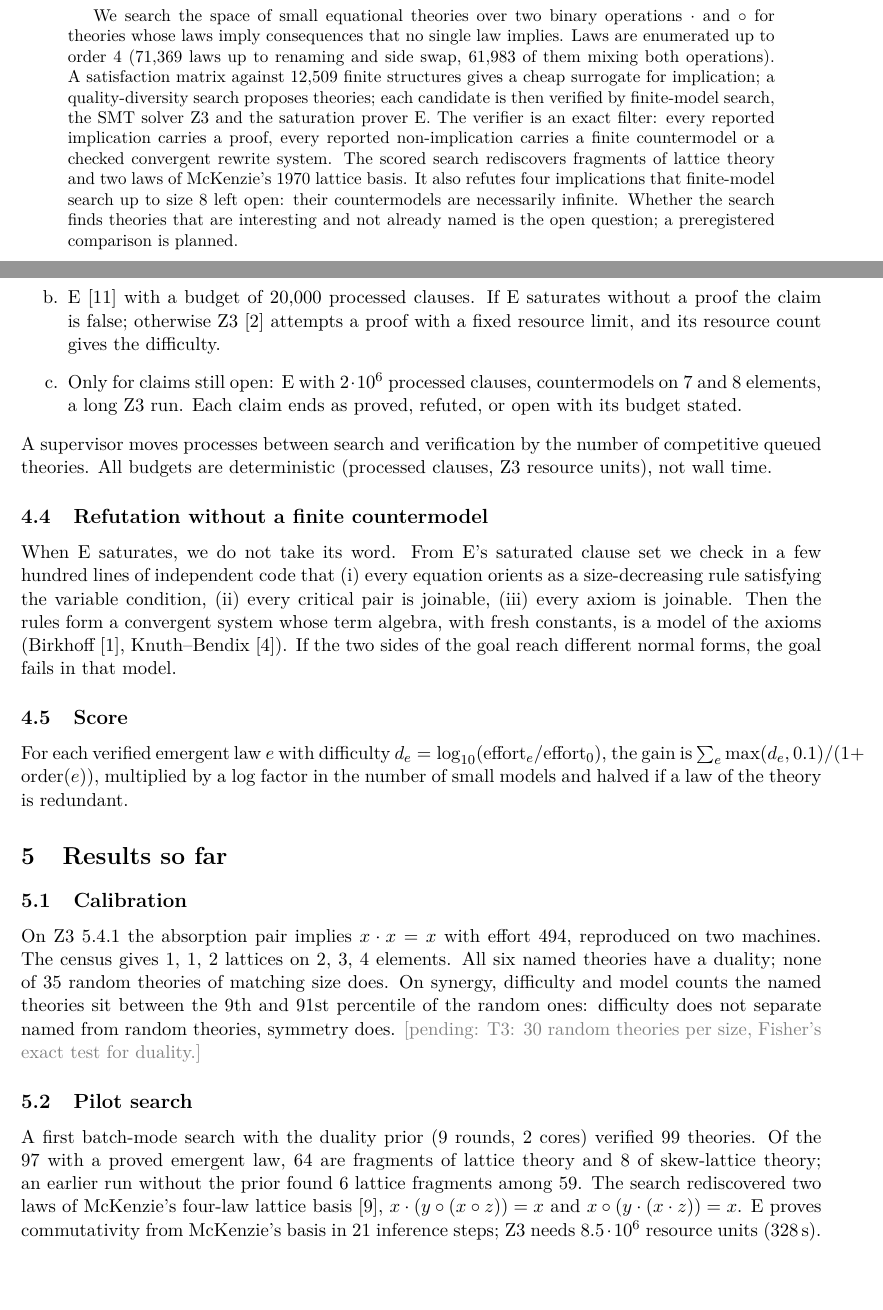
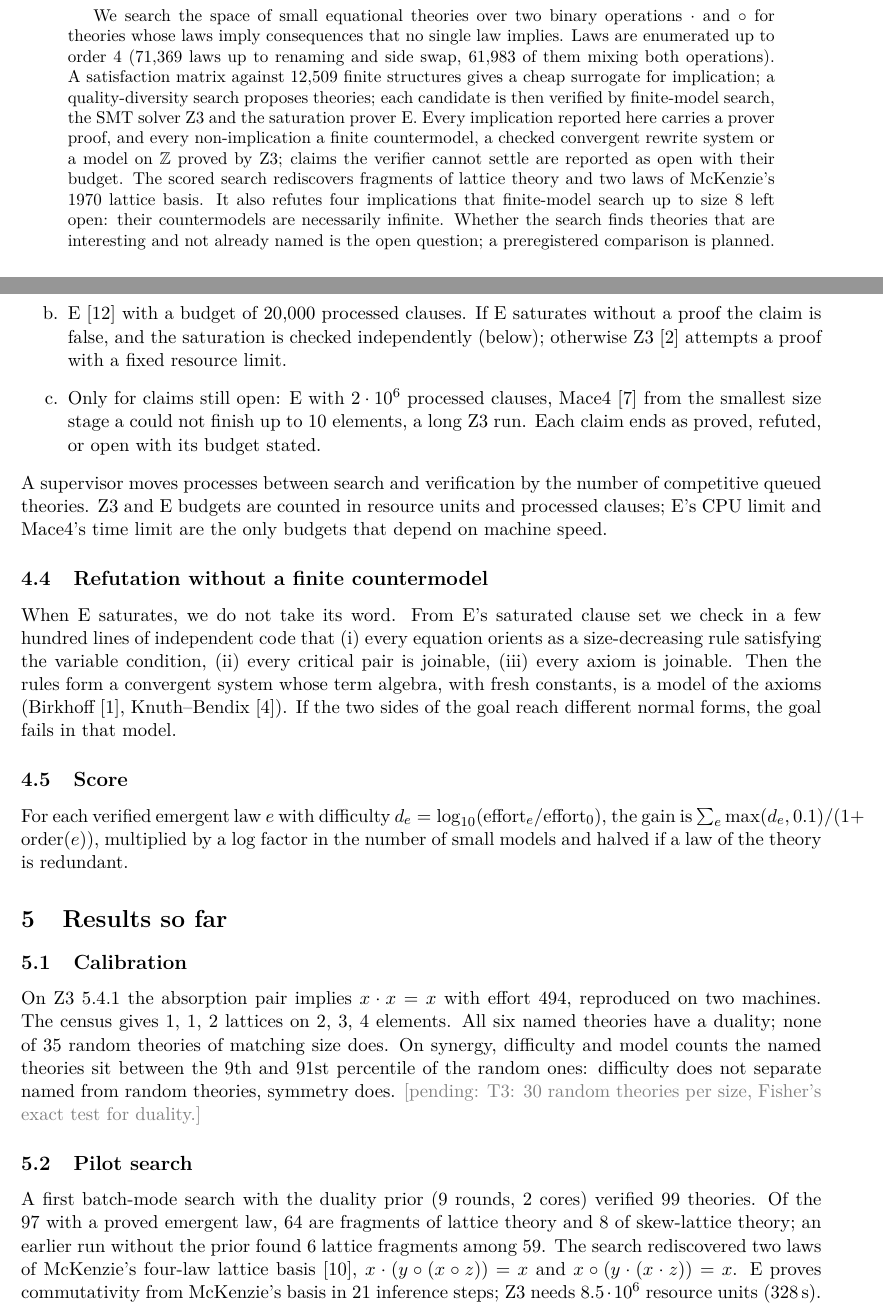
Before and after one commit to carlok/duet, a LaTeX paper (tex/paper.tex): two parts of pages 1 and 3 of 5, joined at a grey line, cut so that both start at the same text. Compiled offline with pdfLaTeX.

Commit message:
paper: scope the certificate claim, correct stage c and the budget sentence; Mace4/Twee/Vampire refs
Co-Authored-By: Claude Opus 5.5 <noreply@anthropic.com>

```diff
--- a/tex/paper.tex
+++ b/tex/paper.tex
@@ -29,8 +29,9 @@ theories whose laws imply consequences that no single law implies. Laws are enum
 (71{,}369 laws up to renaming and side swap, 61{,}983 of them mixing both operations). A satisfaction
 matrix against 12{,}509 finite structures gives a cheap surrogate for implication; a quality-diversity
 search proposes theories; each candidate is then verified by finite-model search, the SMT solver Z3 and
-the saturation prover E. The verifier is an exact filter: every reported implication carries a proof,
-every reported non-implication carries a finite countermodel or a checked convergent rewrite system.
+the saturation prover E. Every implication reported here carries a prover proof, and every
+non-implication a finite countermodel, a checked convergent rewrite system or a model on $\mathbb{Z}$
+proved by Z3; claims the verifier cannot settle are reported as open with their budget.
 The scored search rediscovers fragments of lattice theory and two laws of McKenzie's 1970 lattice
 basis. It also refutes four implications that finite-model search up to size~8 left open: their
 countermodels are necessarily infinite. Whether the search finds theories that are interesting and not
@@ -114,13 +115,15 @@ in three stages.
   shortest corpus-emergent laws, a countermodel search up to size~6. Finite models are found by grounding
   the axioms over the domain and solving with Z3.
 \item[b.] E~\cite{eprover2019} with a budget of 20{,}000 processed clauses. If E saturates without a
-  proof the claim is false; otherwise Z3~\cite{z3} attempts a proof with a fixed resource limit, and its
-  resource count gives the difficulty.
-\item[c.] Only for claims still open: E with $2\cdot 10^6$ processed clauses, countermodels on 7 and 8
-  elements, a long Z3 run. Each claim ends as proved, refuted, or open with its budget stated.
+  proof the claim is false, and the saturation is checked independently (below); otherwise Z3~\cite{z3}
+  attempts a proof with a fixed resource limit.
+\item[c.] Only for claims still open: E with $2\cdot 10^6$ processed clauses, Mace4~\cite{mace4} from the
+  smallest size stage~a could not finish up to 10 elements, a long Z3 run. Each claim ends as proved,
+  refuted, or open with its budget stated.
 \end{enumerate}
 A supervisor moves processes between search and verification by the number of competitive queued
-theories. All budgets are deterministic (processed clauses, Z3 resource units), not wall time.
+theories. Z3 and E budgets are counted in resource units and processed clauses; E's CPU limit and Mace4's
+time limit are the only budgets that depend on machine speed.
 
 \subsection{Refutation without a finite countermodel}
 When E saturates, we do not take its word. From E's saturated clause set we check in a few hundred
```
Also changed, not shown: tex/refs.bib (+27 -0 lines).
